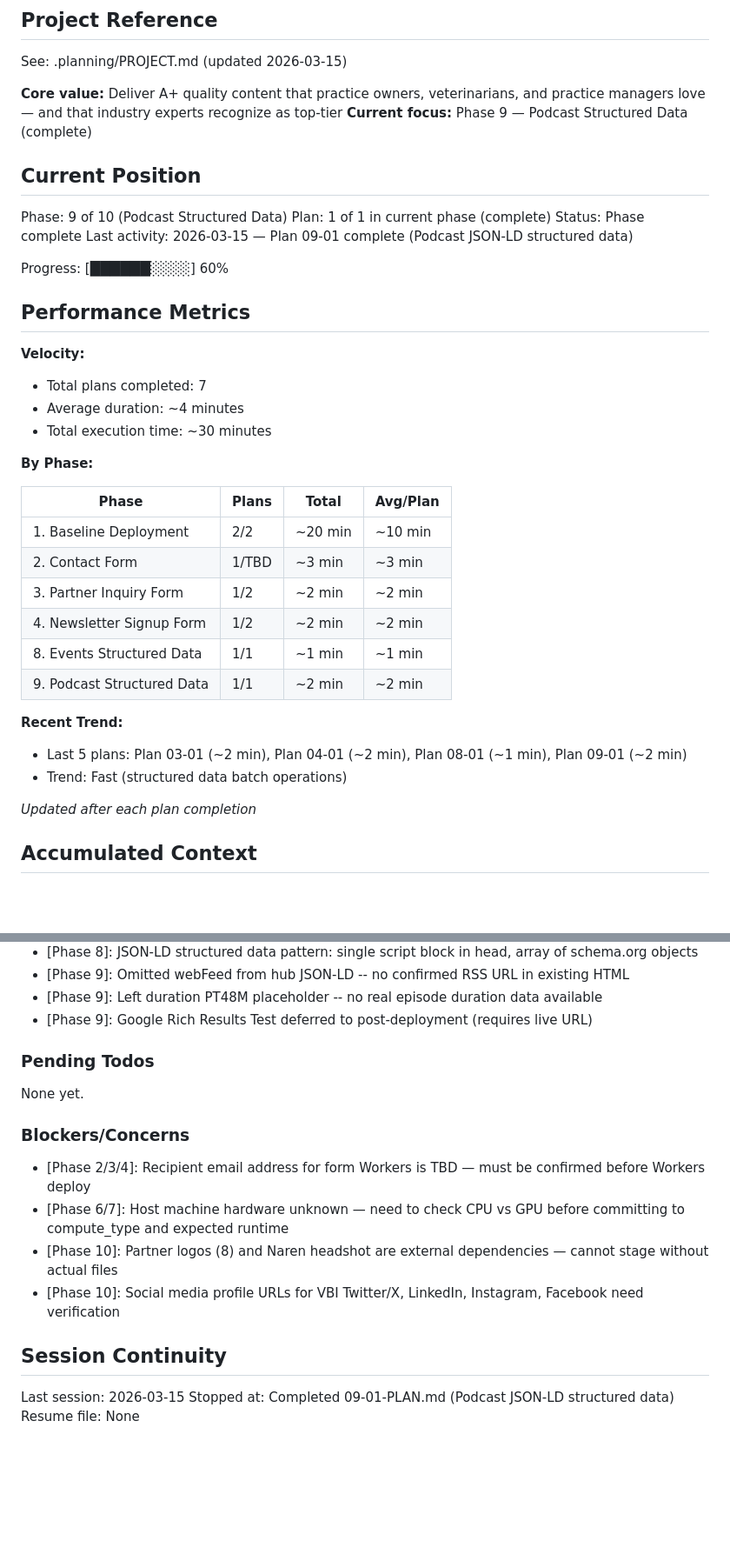
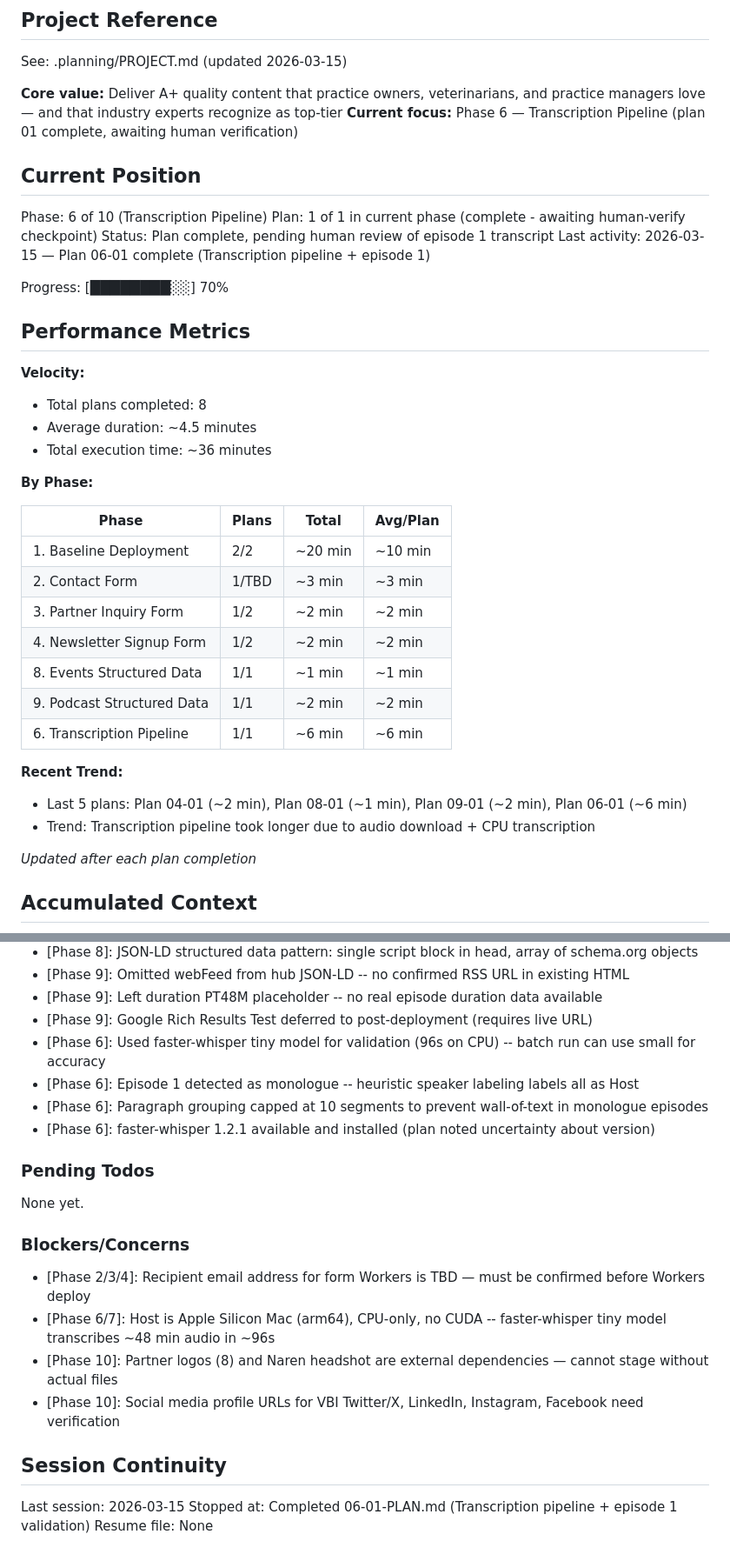
Before and after one commit to narulraj283/vbi-website, a Markdown page: .planning/STATE.md, 2 parts joined by grey strips. Shown at 87% size. GitHub-like rendering; blank space fills up the shorter version.

Commit message:
docs(06-01): complete transcription pipeline plan
- SUMMARY.md with pipeline details, metrics, and deviation documentation
- STATE.md updated with phase 6 progress, decisions, and blocker resolution

Co-Authored-By: Claude Opus 4.6 <noreply@anthropic.com>

```diff
--- a/.planning/STATE.md
+++ b/.planning/STATE.md
@@ -5,23 +5,23 @@
 See: .planning/PROJECT.md (updated 2026-03-15)
 
 **Core value:** Deliver A+ quality content that practice owners, veterinarians, and practice managers love — and that industry experts recognize as top-tier
-**Current focus:** Phase 9 — Podcast Structured Data (complete)
+**Current focus:** Phase 6 — Transcription Pipeline (plan 01 complete, awaiting human verification)
 
 ## Current Position
 
-Phase: 9 of 10 (Podcast Structured Data)
-Plan: 1 of 1 in current phase (complete)
-Status: Phase complete
-Last activity: 2026-03-15 — Plan 09-01 complete (Podcast JSON-LD structured data)
+Phase: 6 of 10 (Transcription Pipeline)
+Plan: 1 of 1 in current phase (complete - awaiting human-verify checkpoint)
+Status: Plan complete, pending human review of episode 1 transcript
+Last activity: 2026-03-15 — Plan 06-01 complete (Transcription pipeline + episode 1)
 
-Progress: [██████░░░░] 60%
+Progress: [████████░░] 70%
 
 ## Performance Metrics
 
 **Velocity:**
-- Total plans completed: 7
-- Average duration: ~4 minutes
-- Total execution time: ~30 minutes
+- Total plans completed: 8
+- Average duration: ~4.5 minutes
+- Total execution time: ~36 minutes
 
 **By Phase:**
 
@@ -33,10 +33,11 @@ Progress: [██████░░░░] 60%
 | 4. Newsletter Signup Form | 1/2 | ~2 min | ~2 min |
 | 8. Events Structured Data | 1/1 | ~1 min | ~1 min |
 | 9. Podcast Structured Data | 1/1 | ~2 min | ~2 min |
+| 6. Transcription Pipeline | 1/1 | ~6 min | ~6 min |
 
 **Recent Trend:**
-- Last 5 plans: Plan 03-01 (~2 min), Plan 04-01 (~2 min), Plan 08-01 (~1 min), Plan 09-01 (~2 min)
-- Trend: Fast (structured data batch operations)
+- Last 5 plans: Plan 04-01 (~2 min), Plan 08-01 (~1 min), Plan 09-01 (~2 min), Plan 06-01 (~6 min)
+- Trend: Transcription pipeline took longer due to audio download + CPU transcription
 
 *Updated after each plan completion*
 
@@ -68,6 +69,10 @@ Recent decisions affecting current work:
 - [Phase 9]: Omitted webFeed from hub JSON-LD -- no confirmed RSS URL in existing HTML
 - [Phase 9]: Left duration PT48M placeholder -- no real episode duration data available
 - [Phase 9]: Google Rich Results Test deferred to post-deployment (requires live URL)
+- [Phase 6]: Used faster-whisper tiny model for validation (96s on CPU) -- batch run can use small for accuracy
+- [Phase 6]: Episode 1 detected as monologue -- heuristic speaker labeling labels all as Host
+- [Phase 6]: Paragraph grouping capped at 10 segments to prevent wall-of-text in monologue episodes
+- [Phase 6]: faster-whisper 1.2.1 available and installed (plan noted uncertainty about version)
 
 ### Pending Todos
 
@@ -76,12 +81,12 @@ None yet.
 ### Blockers/Concerns
 
 - [Phase 2/3/4]: Recipient email address for form Workers is TBD — must be confirmed before Workers deploy
-- [Phase 6/7]: Host machine hardware unknown — need to check CPU vs GPU before committing to compute_type and expected runtime
+- [Phase 6/7]: Host is Apple Silicon Mac (arm64), CPU-only, no CUDA -- faster-whisper tiny model transcribes ~48 min audio in ~96s
 - [Phase 10]: Partner logos (8) and Naren headshot are external dependencies — cannot stage without actual files
 - [Phase 10]: Social media profile URLs for VBI Twitter/X, LinkedIn, Instagram, Facebook need verification
 
 ## Session Continuity
 
 Last session: 2026-03-15
-Stopped at: Completed 09-01-PLAN.md (Podcast JSON-LD structured data)
+Stopped at: Completed 06-01-PLAN.md (Transcription pipeline + episode 1 validation)
 Resume file: None
```
Also changed, not shown: 1 other file.
